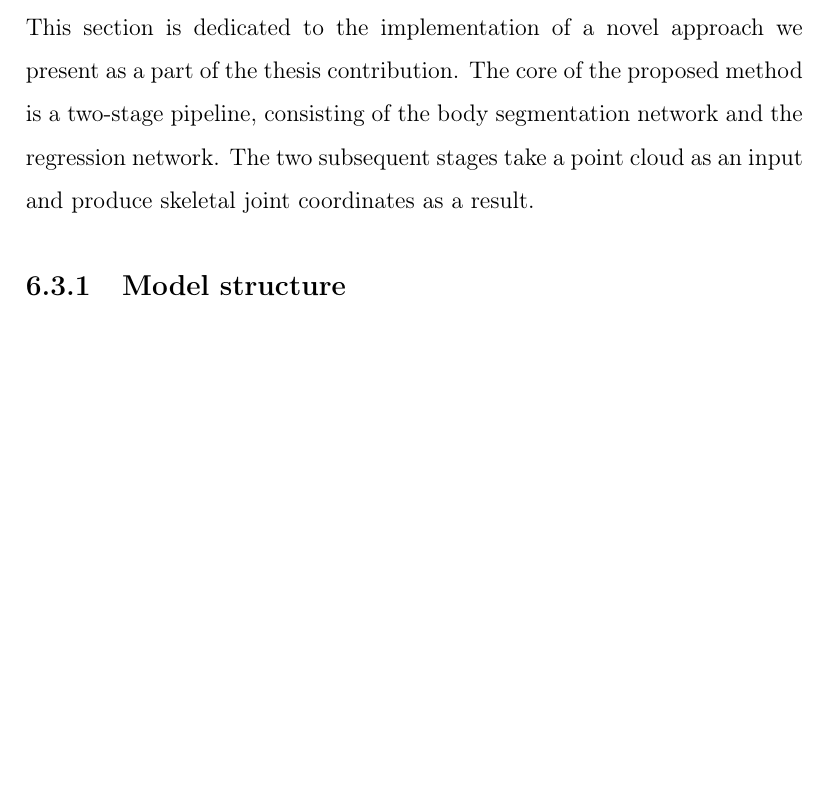
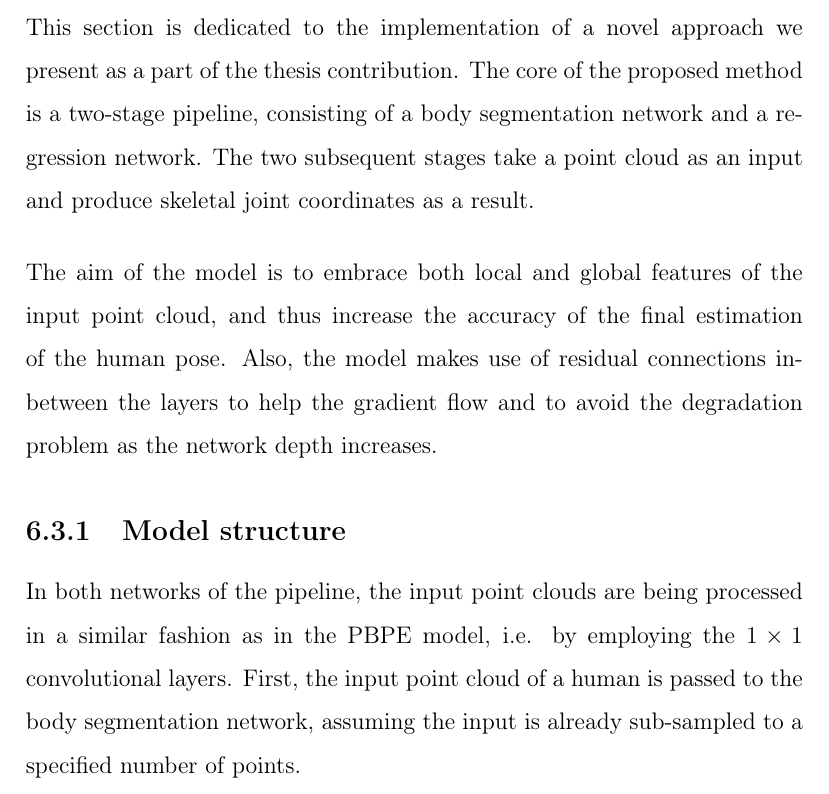
Before and after one commit to danasko/master_thesis, a LaTeX thesis (document/main.tex, which reads document/06implementation.tex): part of page 49 of 54 before the commit and part of page 49 of 55 after it, cut so that both start at the same text, the shorter picture padded with empty space. Compiled offline with pdfLaTeX.

Commit message:
implementation 4chan

```diff
--- a/document/06implementation.tex
+++ b/document/06implementation.tex
@@ -184,11 +184,13 @@ As the real datasets do not comprise the partition into the particular body regi
 
  \section{Four-channel Pose Estimation} % TODO
 
-This section is dedicated to the implementation of a novel approach we present as a part of the thesis contribution. The core of the proposed method is a two-stage pipeline, consisting of the body segmentation network and the regression network. The two subsequent stages take a point cloud as an input and produce skeletal joint coordinates as a result.
+This section is dedicated to the implementation of a novel approach we present as a part of the thesis contribution. The core of the proposed method is a two-stage pipeline, consisting of a body segmentation network and a regression network. The two subsequent stages take a point cloud as an input and produce skeletal joint coordinates as a result.\par
+\vspace{5mm}
+\noindent The aim of the model is to embrace both local and global features of the input point cloud, and thus increase the accuracy of the final estimation of the human pose. Also, the model makes use of residual connections in-between the layers to help the gradient flow and to avoid the degradation problem as the network depth increases.
 
 
 \subsection{Model structure}
-
+ In both networks of the pipeline, the input point clouds are being processed in a similar fashion as in the PBPE model, i.e. by employing the $1 \times 1$ convolutional layers. First, the input point cloud of a human is passed to the body segmentation network, assuming the input is already sub-sampled to a specified number of points.
 % gather both local and global features
 
 \vspace{5mm}
```
Also changed, not shown: document/main.pdf, 1 other file.
